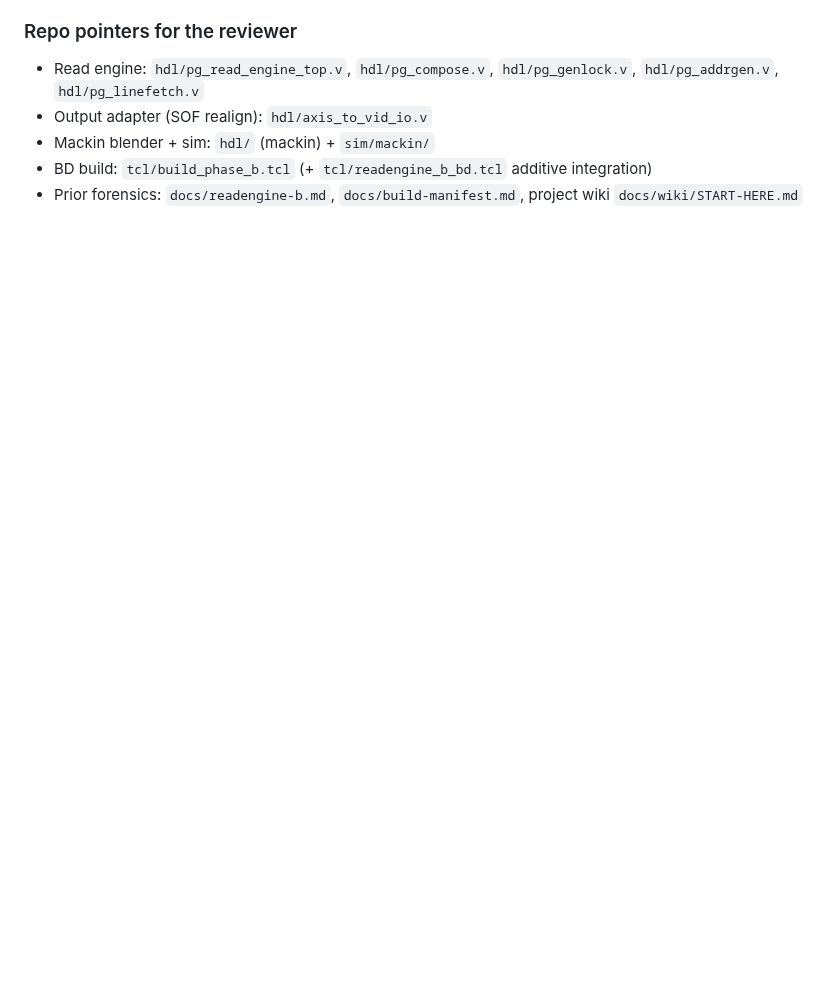
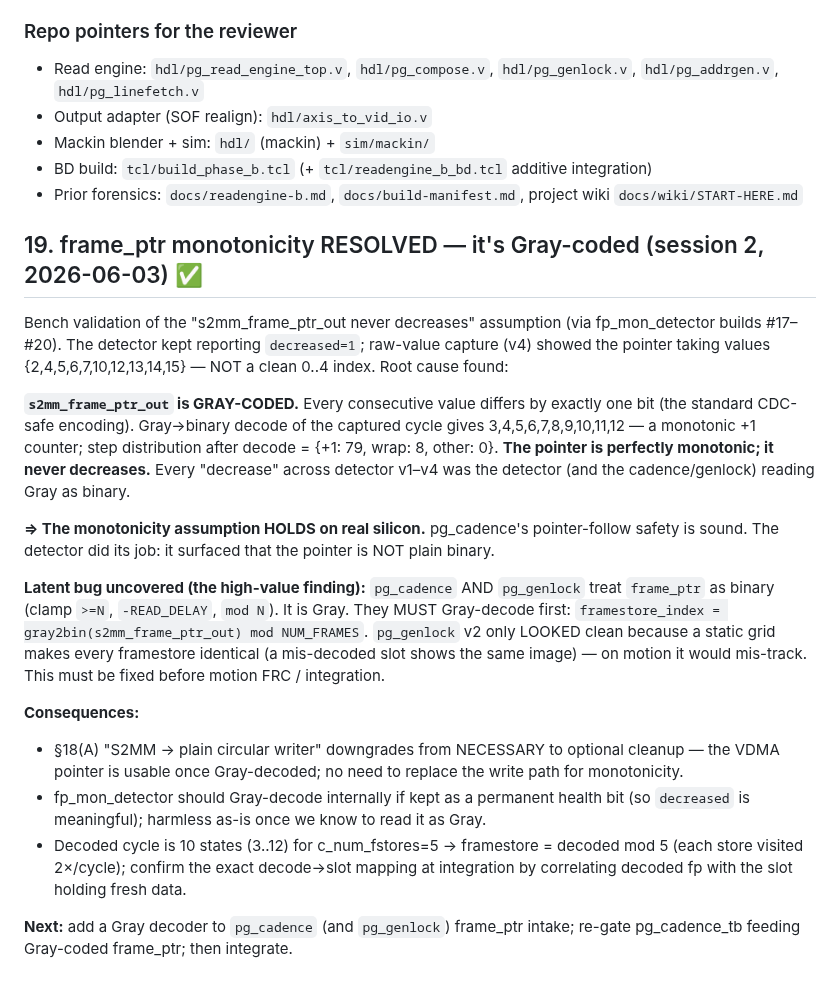
Before and after one commit to ibkickinit/schindler-clone, a Markdown page: docs/dual-engine-frc-plan.md, the part around the change. GitHub-like rendering; blank space fills up the shorter version.

Commit message:
docs(frc): §19 frame_ptr monotonicity RESOLVED — it's Gray-coded (assumption HOLDS)
Bench (fp_mon builds #17-#20): detector kept reporting decreased=1; raw capture
showed values {2,4,5,6,7,10,12,13,14,15}. Root cause: s2mm_frame_ptr_out is
GRAY-CODED (1 bit changes per step = CDC-safe). Gray->binary decode = monotonic
+1 counter (3..12, steps {+1:79, wrap:8, other:0}). Pointer NEVER decreases —
assumption HOLDS on real silicon.

Latent bug found: pg_cadence AND pg_genlock treat frame_ptr as BINARY; it's Gray.
Must Gray-decode (framestore = gray2bin(fp) mod N). pg_genlock only looked clean
on a static grid (every store identical); would mis-track on motion. Fix before
integration. §18 S2MM-circular downgrades to optional cleanup (pointer usable
once decoded). Next: add Gray decoder to pg_cadence/pg_genlock + re-gate.

Co-Authored-By: Claude Opus 4.8 (1M context) <noreply@anthropic.com>

```diff
--- a/docs/dual-engine-frc-plan.md
+++ b/docs/dual-engine-frc-plan.md
@@ -570,3 +570,36 @@ verified via ILA/scope, or a second HDMI at a borrowed offset rate as a stand-in
 - BD build: `tcl/build_phase_b.tcl` (+ `tcl/readengine_b_bd.tcl` additive integration)
 - Prior forensics: `docs/readengine-b.md`, `docs/build-manifest.md`, project wiki
   `docs/wiki/START-HERE.md`
+
+## 19. frame_ptr monotonicity RESOLVED — it's Gray-coded (session 2, 2026-06-03) ✅
+
+Bench validation of the "s2mm_frame_ptr_out never decreases" assumption (via fp_mon_detector
+builds #17–#20). The detector kept reporting `decreased=1`; raw-value capture (v4) showed the
+pointer taking values {2,4,5,6,7,10,12,13,14,15} — NOT a clean 0..4 index. Root cause found:
+
+**`s2mm_frame_ptr_out` is GRAY-CODED.** Every consecutive value differs by exactly one bit
+(the standard CDC-safe encoding). Gray→binary decode of the captured cycle gives
+3,4,5,6,7,8,9,10,11,12 — a monotonic +1 counter; step distribution after decode = {+1: 79,
+wrap: 8, other: 0}. **The pointer is perfectly monotonic; it never decreases.** Every "decrease"
+across detector v1–v4 was the detector (and the cadence/genlock) reading Gray as binary.
+
+**=> The monotonicity assumption HOLDS on real silicon.** pg_cadence's pointer-follow safety is
+sound. The detector did its job: it surfaced that the pointer is NOT plain binary.
+
+**Latent bug uncovered (the high-value finding):** `pg_cadence` AND `pg_genlock` treat `frame_ptr`
+as binary (clamp `>=N`, `-READ_DELAY`, `mod N`). It is Gray. They MUST Gray-decode first:
+`framestore_index = gray2bin(s2mm_frame_ptr_out) mod NUM_FRAMES`. `pg_genlock` v2 only LOOKED
+clean because a static grid makes every framestore identical (a mis-decoded slot shows the same
+image) — on motion it would mis-track. This must be fixed before motion FRC / integration.
+
+**Consequences:**
+- §18(A) "S2MM → plain circular writer" downgrades from NECESSARY to optional cleanup — the VDMA
+  pointer is usable once Gray-decoded; no need to replace the write path for monotonicity.
+- fp_mon_detector should Gray-decode internally if kept as a permanent health bit (so `decreased`
+  is meaningful); harmless as-is once we know to read it as Gray.
+- Decoded cycle is 10 states (3..12) for c_num_fstores=5 → framestore = decoded mod 5 (each store
+  visited 2×/cycle); confirm the exact decode→slot mapping at integration by correlating decoded
+  fp with the slot holding fresh data.
+
+**Next:** add a Gray decoder to `pg_cadence` (and `pg_genlock`) frame_ptr intake; re-gate
+pg_cadence_tb feeding Gray-coded frame_ptr; then integrate.
```
